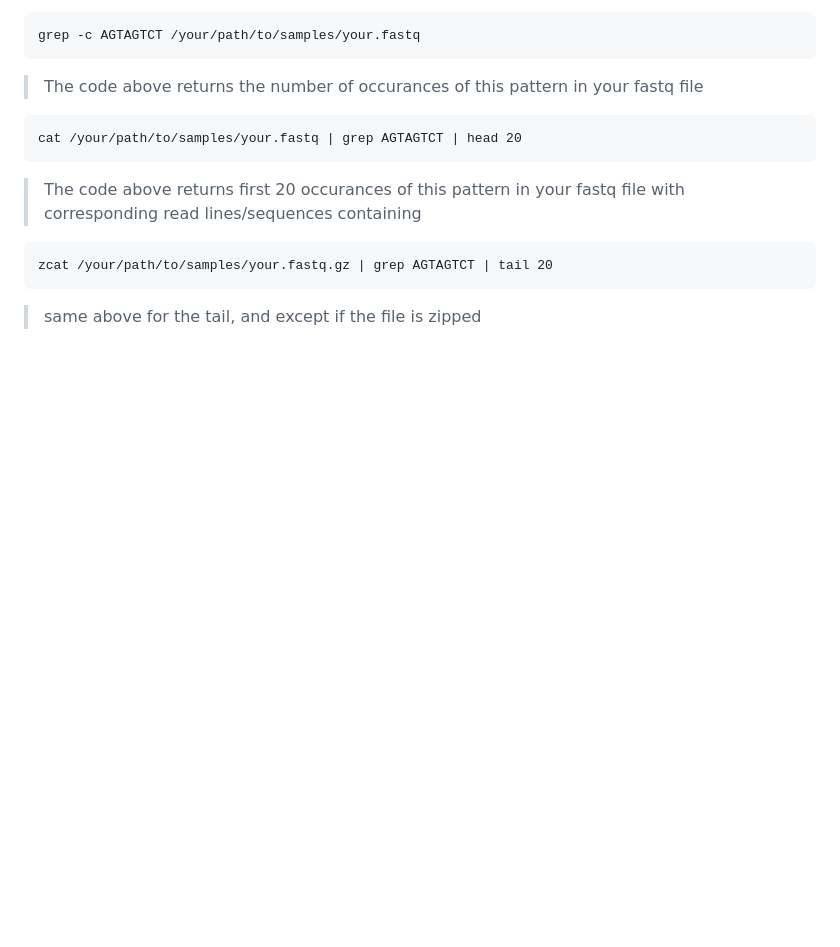
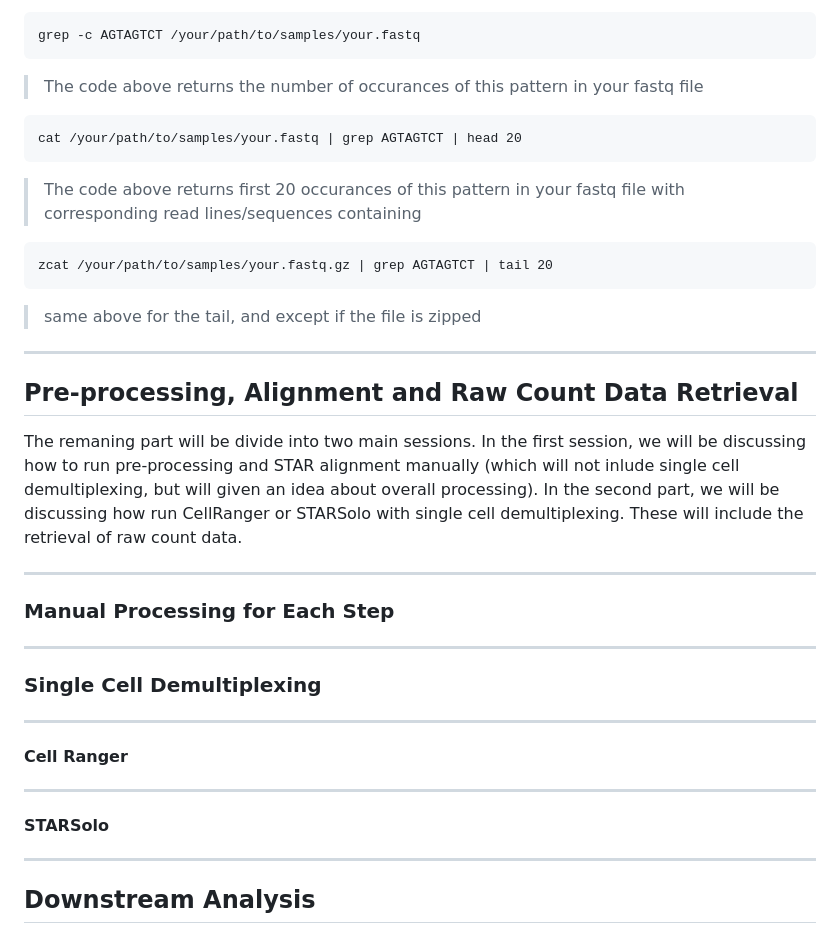
Before and after one commit to dincaslan/SingleCell_Experience, a Markdown page: BeginnerFriendlySingleCellAnalysisTutorial.md, the part around one of its changes. Rendered like a GitHub page; blank space fills up the shorter version.

````diff
--- a/BeginnerFriendlySingleCellAnalysisTutorial.md
+++ b/BeginnerFriendlySingleCellAnalysisTutorial.md
@@ -62,3 +71,30 @@ cat /your/path/to/samples/your.fastq | grep AGTAGTCT | head 20
 zcat /your/path/to/samples/your.fastq.gz | grep AGTAGTCT | tail 20
 ```
 > same above for the tail, and except if the file is zipped
+
+-------------------
+
+## Pre-processing, Alignment and Raw Count Data Retrieval
+
+The remaning part will be divide into two main sessions. In the first session, we will be discussing how to run pre-processing and STAR alignment manually (which will not inlude single cell demultiplexing, but will given an idea about overall processing). In the second part, we will be discussing how run CellRanger or STARSolo with single cell demultiplexing. These will include the retrieval of raw count data.
+
+-------------------
+
+### Manual Processing for Each Step
+
+
+-------------------
+
+### Single Cell Demultiplexing
+
+-------------------
+
+#### Cell Ranger
+
+-------------------
+
+#### STARSolo
+
+-------------------
+
+## Downstream Analysis
````
Also changed, not shown: other parts of BeginnerFriendlySingleCellAnalysisTutorial.md (+9 -0 lines).
